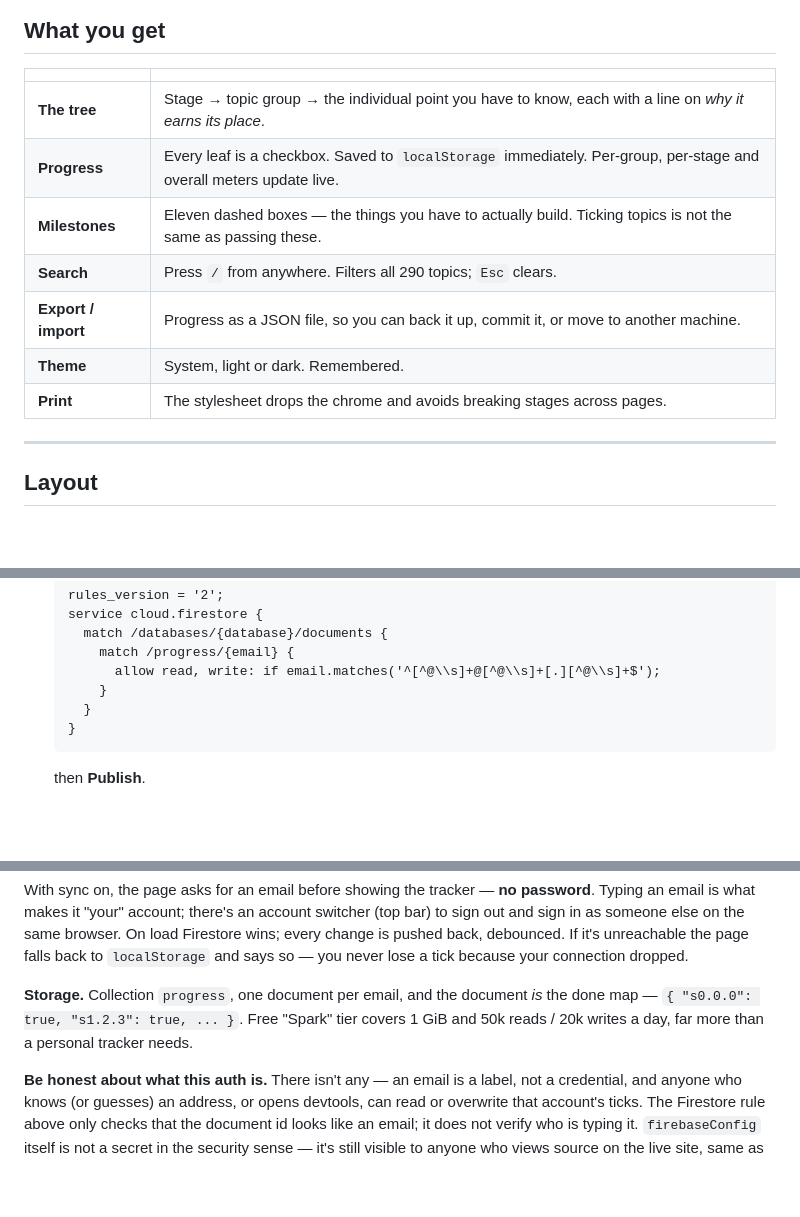
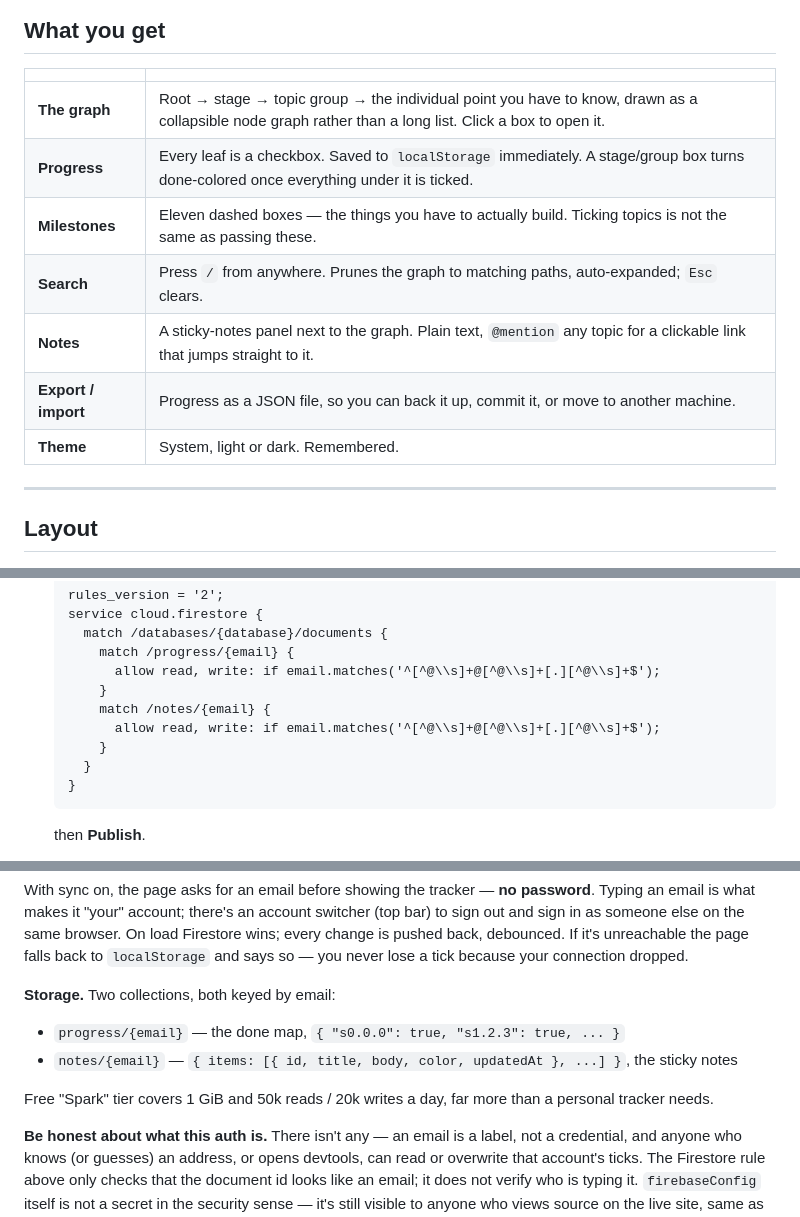
Before and after one commit to kumar-jit/ai-roadmap, a Markdown page: README.md, 3 parts joined by grey strips. GitHub-like rendering; blank space fills up the shorter version.

Commit message:
Document notes panel and updated Firestore rule
Co-Authored-By: Claude Sonnet 5 <noreply@anthropic.com>

````diff
--- a/README.md
+++ b/README.md
@@ -41,13 +41,13 @@ It must be served over HTTP, not opened as a `file://` path — the app uses ES
 
 | | |
 |---|---|
-| **The tree** | Stage → topic group → the individual point you have to know, each with a line on *why it earns its place*. |
-| **Progress** | Every leaf is a checkbox. Saved to `localStorage` immediately. Per-group, per-stage and overall meters update live. |
+| **The graph** | Root → stage → topic group → the individual point you have to know, drawn as a collapsible node graph rather than a long list. Click a box to open it. |
+| **Progress** | Every leaf is a checkbox. Saved to `localStorage` immediately. A stage/group box turns done-colored once everything under it is ticked. |
 | **Milestones** | Eleven dashed boxes — the things you have to actually build. Ticking topics is not the same as passing these. |
-| **Search** | Press `/` from anywhere. Filters all 290 topics; `Esc` clears. |
+| **Search** | Press `/` from anywhere. Prunes the graph to matching paths, auto-expanded; `Esc` clears. |
+| **Notes** | A sticky-notes panel next to the graph. Plain text, `@mention` any topic for a clickable link that jumps straight to it. |
 | **Export / import** | Progress as a JSON file, so you can back it up, commit it, or move to another machine. |
 | **Theme** | System, light or dark. Remembered. |
-| **Print** | The stylesheet drops the chrome and avoids breaking stages across pages. |
 
 ---
 
@@ -124,6 +124,9 @@ Skip this unless you actually want progress tied to an account and following you
        match /progress/{email} {
          allow read, write: if email.matches('^[^@\\s]+@[^@\\s]+[.][^@\\s]+$');
        }
+       match /notes/{email} {
+         allow read, write: if email.matches('^[^@\\s]+@[^@\\s]+[.][^@\\s]+$');
+       }
      }
    }
    ```
@@ -136,7 +139,11 @@ Push to GitHub Pages as usual — no server to deploy, no Docker, nothing else t
 
 With sync on, the page asks for an email before showing the tracker — **no password**. Typing an email is what makes it "your" account; there's an account switcher (top bar) to sign out and sign in as someone else on the same browser. On load Firestore wins; every change is pushed back, debounced. If it's unreachable the page falls back to `localStorage` and says so — you never lose a tick because your connection dropped.
 
-**Storage.** Collection `progress`, one document per email, and the document *is* the done map — `{ "s0.0.0": true, "s1.2.3": true, ... }`. Free "Spark" tier covers 1 GiB and 50k reads / 20k writes a day, far more than a personal tracker needs.
+**Storage.** Two collections, both keyed by email:
+- `progress/{email}` — the done map, `{ "s0.0.0": true, "s1.2.3": true, ... }`
+- `notes/{email}` — `{ items: [{ id, title, body, color, updatedAt }, ...] }`, the sticky notes
+
+Free "Spark" tier covers 1 GiB and 50k reads / 20k writes a day, far more than a personal tracker needs.
 
 **Be honest about what this auth is.** There isn't any — an email is a label, not a credential, and anyone who knows (or guesses) an address, or opens devtools, can read or overwrite that account's ticks. The Firestore rule above only checks that the document id looks like an email; it does not verify who is typing it. `firebaseConfig` itself is not a secret in the security sense — it's still visible to anyone who views source on the live site, same as every Firebase web app. Keeping it out of the git repo (step 4) only avoids bots that scrape public repos for exposed Firebase projects to spam; it isn't what makes this secure. Fine for a personal tracker or a small trusted group; do not put anything sensitive behind it.
 
````
